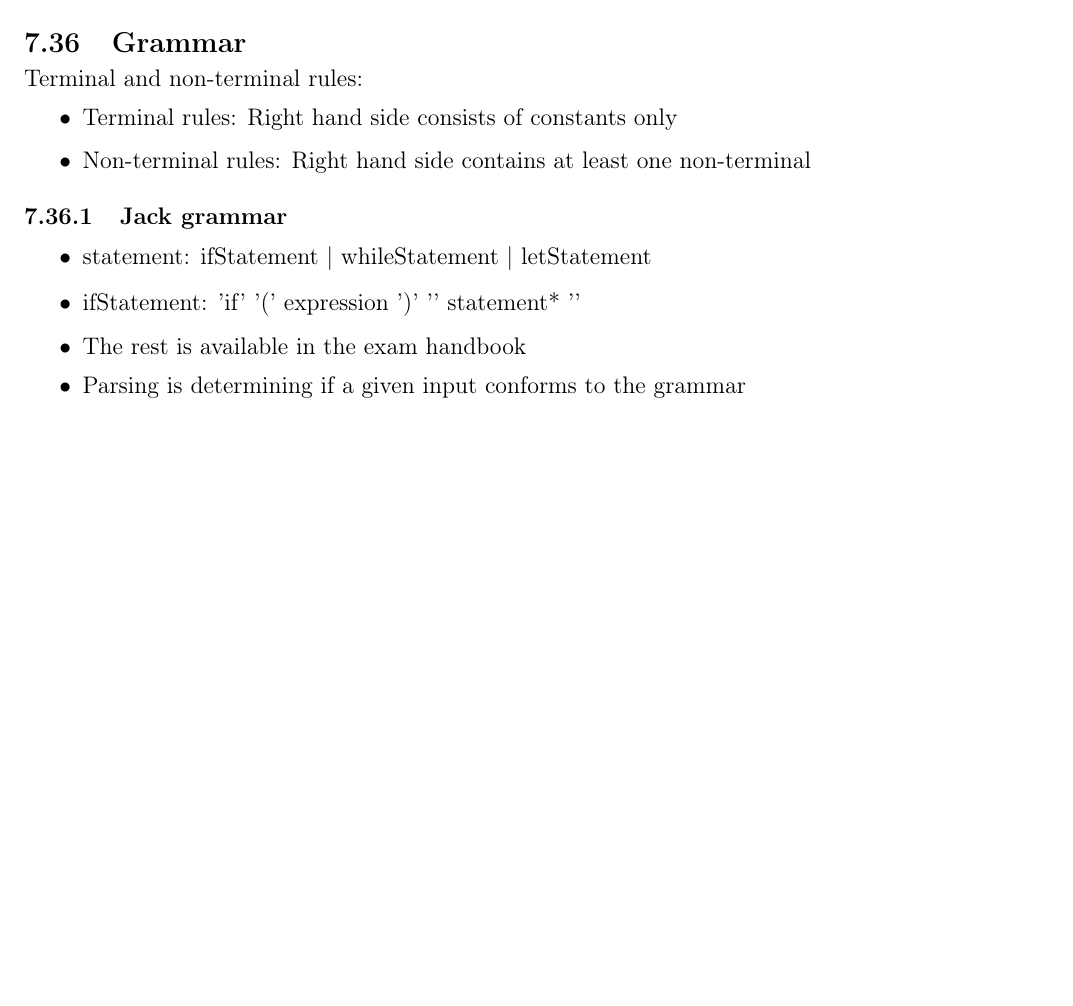
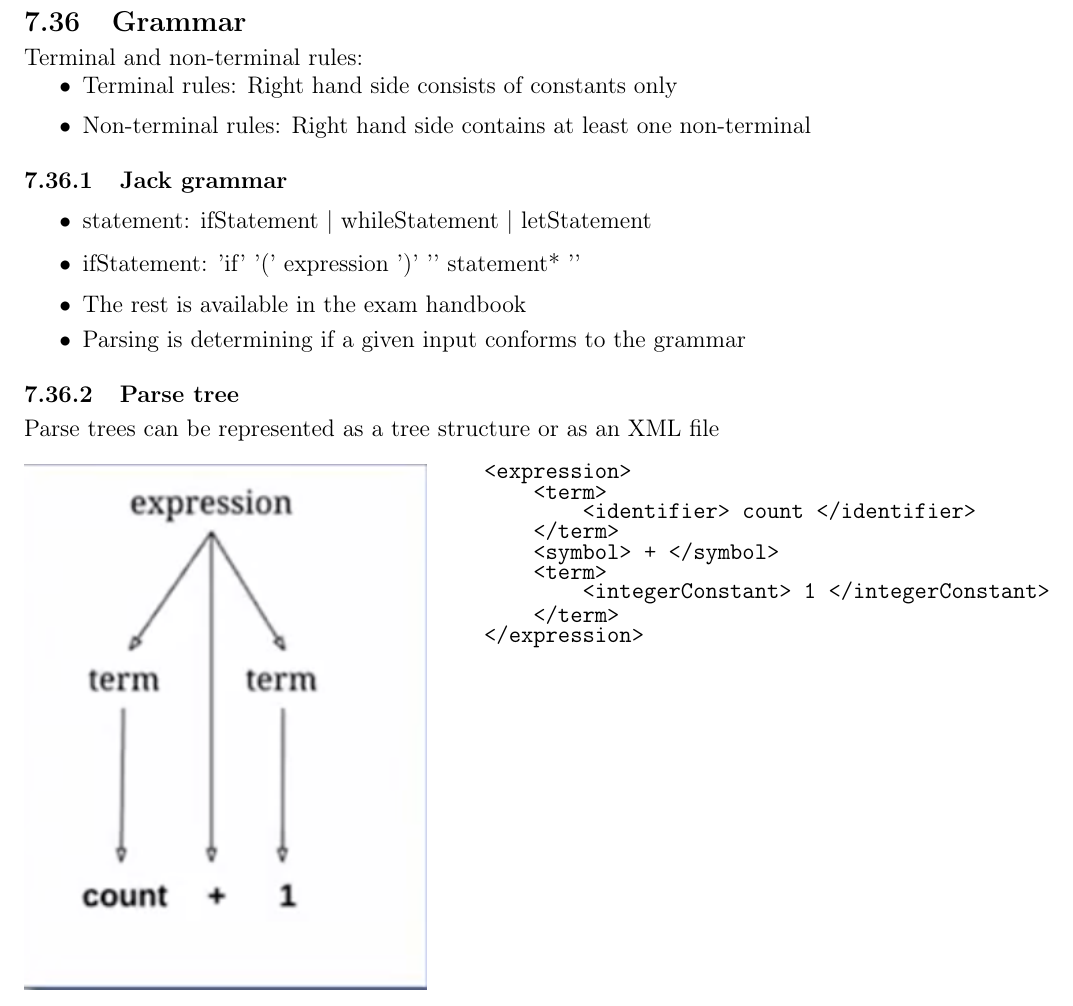
Before and after one commit to YunshanLuo/KTHAnteckningar, a LaTeX document (EP1200Datasys/main.tex): part of page 35 of 35, cut so that both start at the same text, the shorter picture padded with empty space. Compiled offline with pdfLaTeX.

Commit message:
do 5.2 5.3 5.5 5.6 5.7

```diff
--- a/EP1200Datasys/main.tex
+++ b/EP1200Datasys/main.tex
@@ -1469,8 +1469,30 @@ Terminal and non-terminal rules:
     \item Parsing is determining if a given input conforms to the grammar
 \end{itemize}
 
-
-
+\subsubsection{Parse tree}
+Parse trees can be represented as a tree structure or as an XML file
+\begin{figure}[H]
+    \centering
+    \begin{minipage}[t]{0.42\textwidth}
+        \vspace{0pt}
+        \centering
+        \includegraphics[width=\linewidth]{parsetree.png}
+    \end{minipage}\hfill
+    \begin{minipage}[t]{0.52\textwidth}
+        \vspace{0pt}
+        \begin{verbatim}
+<expression>
+    <term>
+        <identifier> count </identifier>
+    </term>
+    <symbol> + </symbol>
+    <term>
+        <integerConstant> 1 </integerConstant>
+    </term>
+</expression>
+        \end{verbatim}
+    \end{minipage}
+\end{figure}
 
 
 
```
Also changed, not shown: EP1200Datasys/parsetree.png (added).
